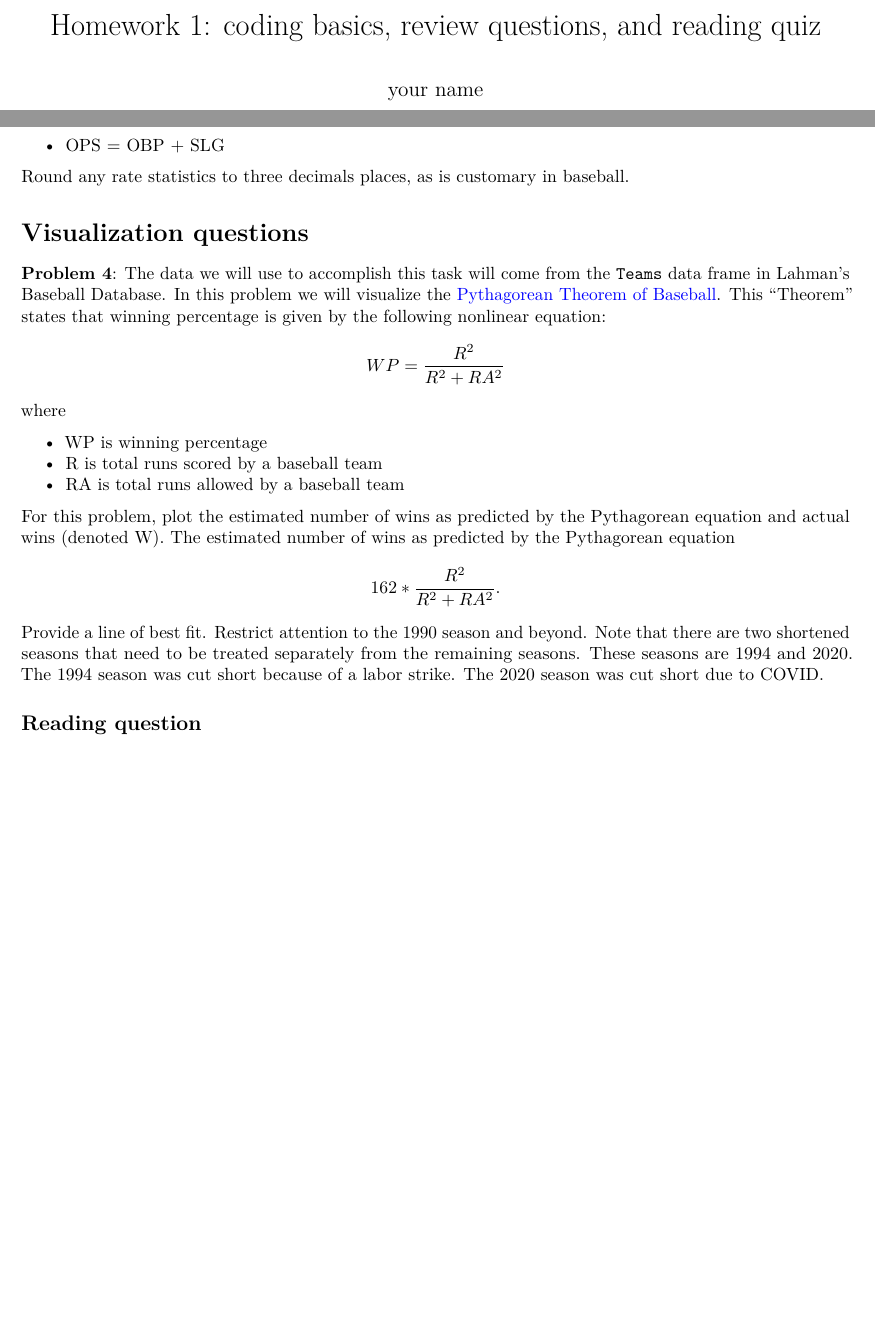
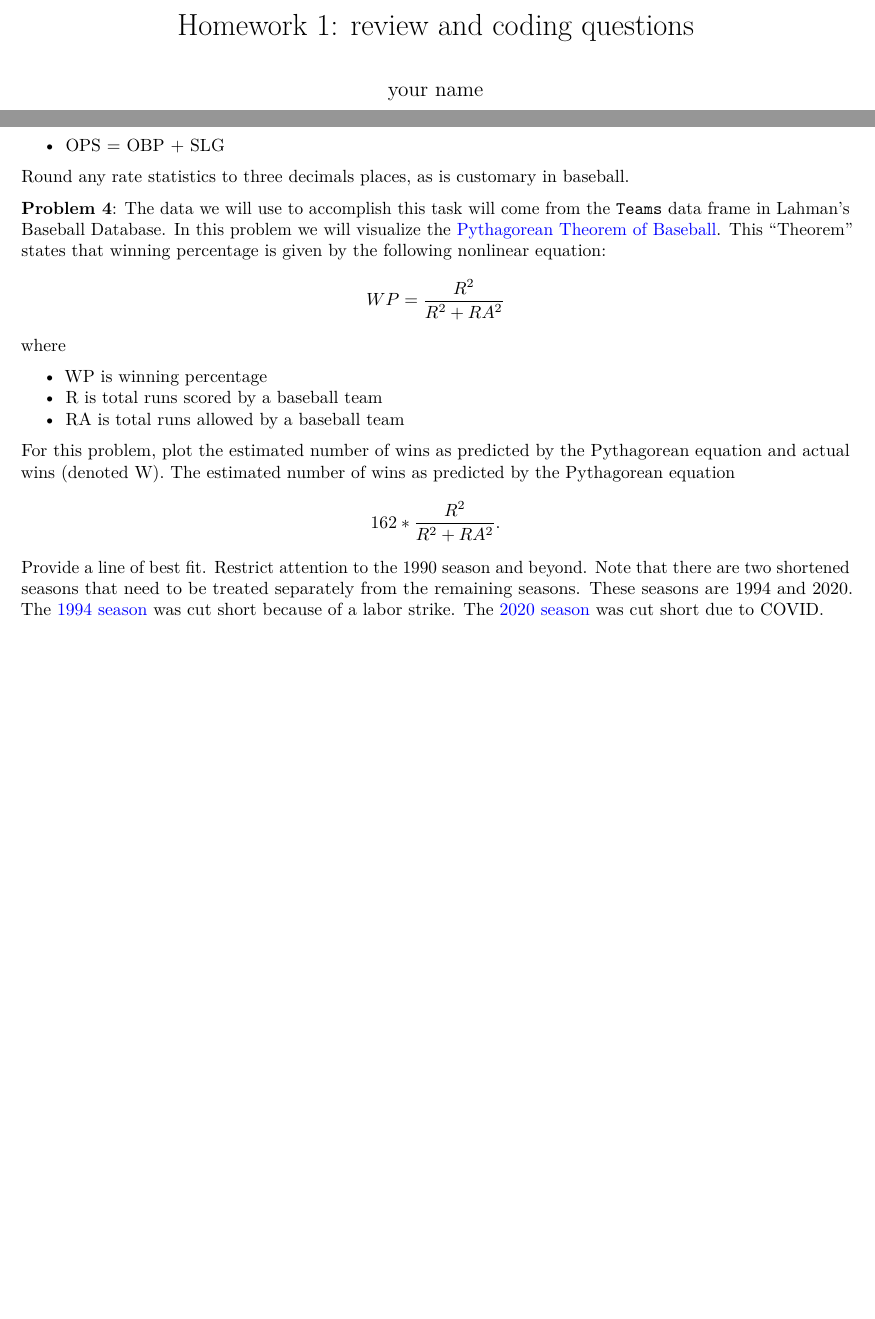
Before and after one commit to illinois-stat528/stat528sp24, an R Markdown document (homework/HW1/HW1_review.Rmd): two parts of pages 1 and 3 of 3, joined at a grey line, cut at the place of the change, the shorter picture padded with empty space. The pictures show the output file homework/HW1/HW1_review.pdf that the author committed with the source.

Commit message:
reorganized repo

```diff
--- a/homework/HW1/HW1_review.Rmd
+++ b/homework/HW1/HW1_review.Rmd
@@ -1,5 +1,5 @@
 ---
-title: "Homework 1: coding basics, review questions, and reading quiz"
+title: "Homework 1: review and coding questions"
 author: "your name"
 date: "Due: 01/26 at 11:59 PM"
 output: pdf_document
@@ -128,8 +128,6 @@ The rows of the tibble should be sorted from highest OPS to lowest OPS. Each row
 Round any rate statistics to three decimals places, as is customary in baseball.
 
 
-# Visualization questions
-
 \noindent{\bf Problem 4}:  The data we will use to accomplish this task will come from the \texttt{Teams} data frame in Lahman’s Baseball Database. In this problem we will visualize the [Pythagorean Theorem of Baseball](https://www.baseball-reference.com/bullpen/Pythagorean_Theorem_of_Baseball). This "Theorem" states that winning percentage is given by the following nonlinear equation:
 $$
   WP = \frac{R^2}{R^2 + RA^2}
@@ -144,7 +142,4 @@ For this problem, plot the estimated number of wins as predicted by the Pythagor
 $$
   162 * \frac{R^2}{R^2 + RA^2}.
 $$
-Provide a line of best fit. Restrict attention to the 1990 season and beyond. Note that there are two shortened seasons that need to be treated separately from the remaining seasons. These seasons are 1994 and 2020. The 1994 season was cut short because of a labor strike. The 2020 season was cut short due to COVID.
-
-
-## Reading question
+Provide a line of best fit. Restrict attention to the 1990 season and beyond. Note that there are two shortened seasons that need to be treated separately from the remaining seasons. These seasons are 1994 and 2020. The [1994 season](https://en.wikipedia.org/wiki/1994%E2%80%9395_Major_League_Baseball_strike) was cut short because of a labor strike. The [2020 season](https://en.wikipedia.org/wiki/2020_Major_League_Baseball_season) was cut short due to COVID.
```
Also changed, not shown: README.md, homework/HW1/HW1_review.pdf, supplemental-reading/computing-supplement.md (renamed from computer-basics.md), supplemental-reading/nelder1999statistics.pdf (renamed from nelder1999statistics.pdf), supplemental-reading/workflow.jpg (renamed from workflow.jpg), 2 other files.
